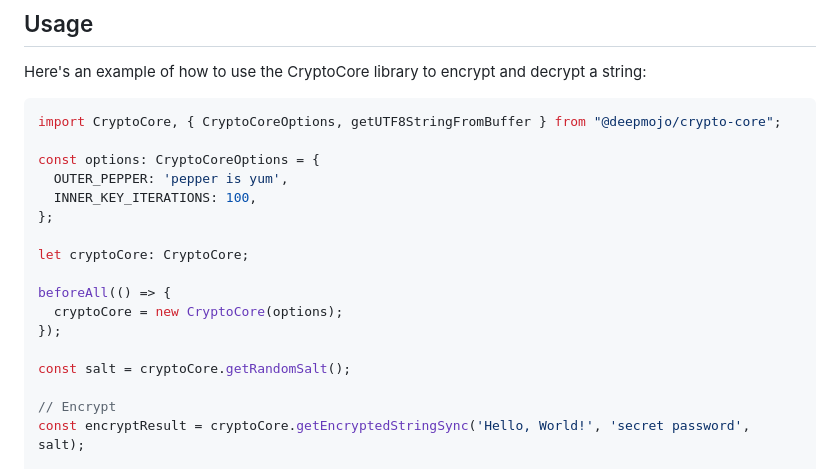
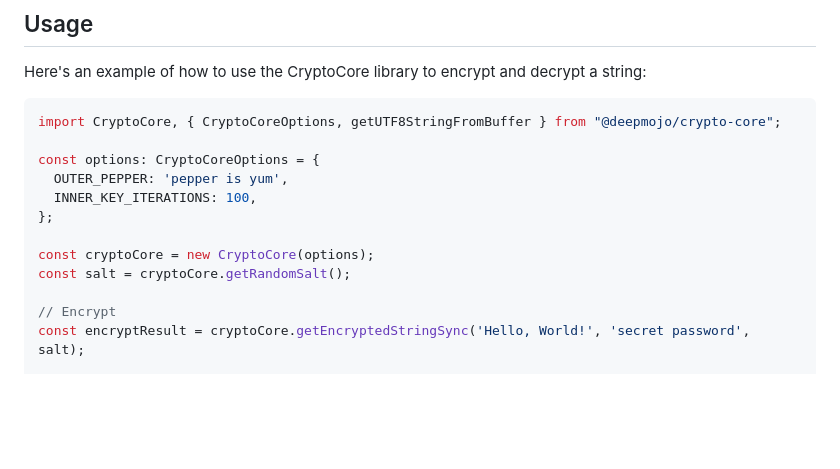
Before and after one commit to deepmojo/crypto-core, a Markdown page: README.md, the part around the change. Rendered like a GitHub page; blank space fills up the shorter version.

Commit message:
Update README.md for usage example

```diff
--- a/README.md
+++ b/README.md
@@ -68,12 +68,7 @@ const options: CryptoCoreOptions = {
   INNER_KEY_ITERATIONS: 100,
 };
 
-let cryptoCore: CryptoCore;
-
-beforeAll(() => {
-  cryptoCore = new CryptoCore(options);
-});
-
+const cryptoCore = new CryptoCore(options);
 const salt = cryptoCore.getRandomSalt();
 
 // Encrypt
```
